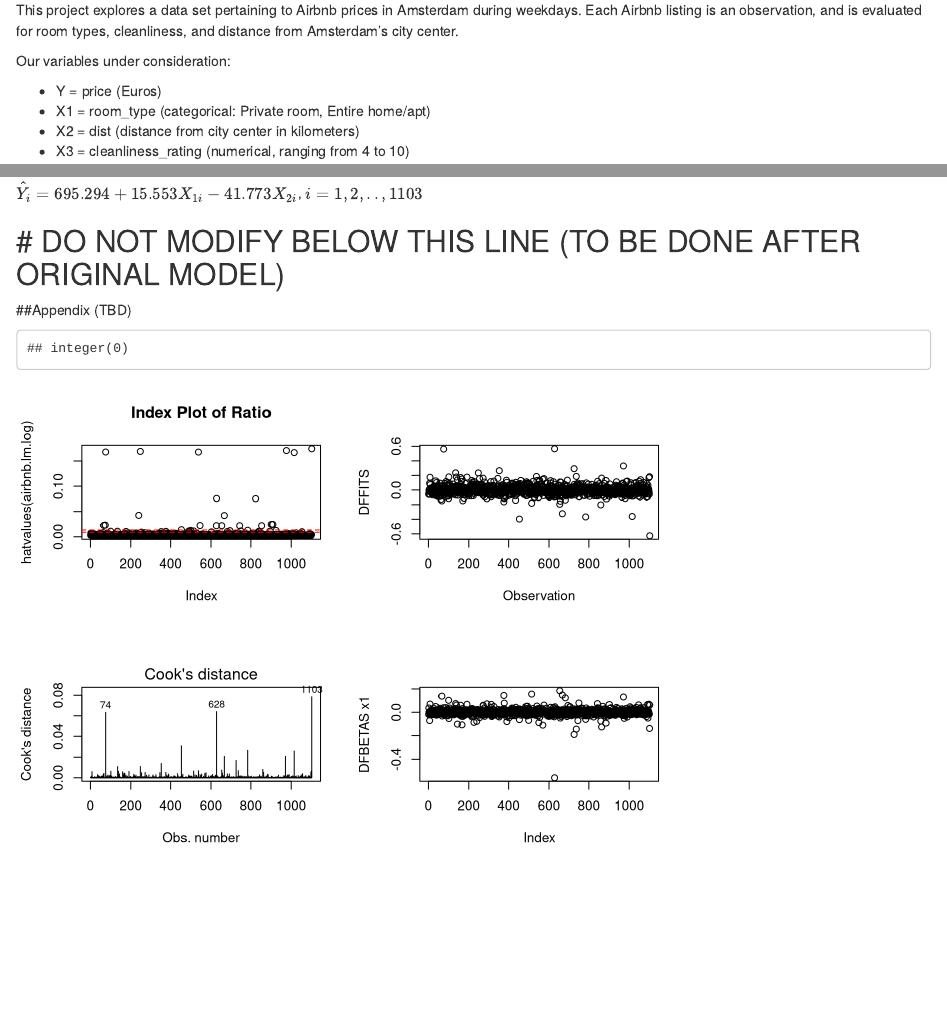
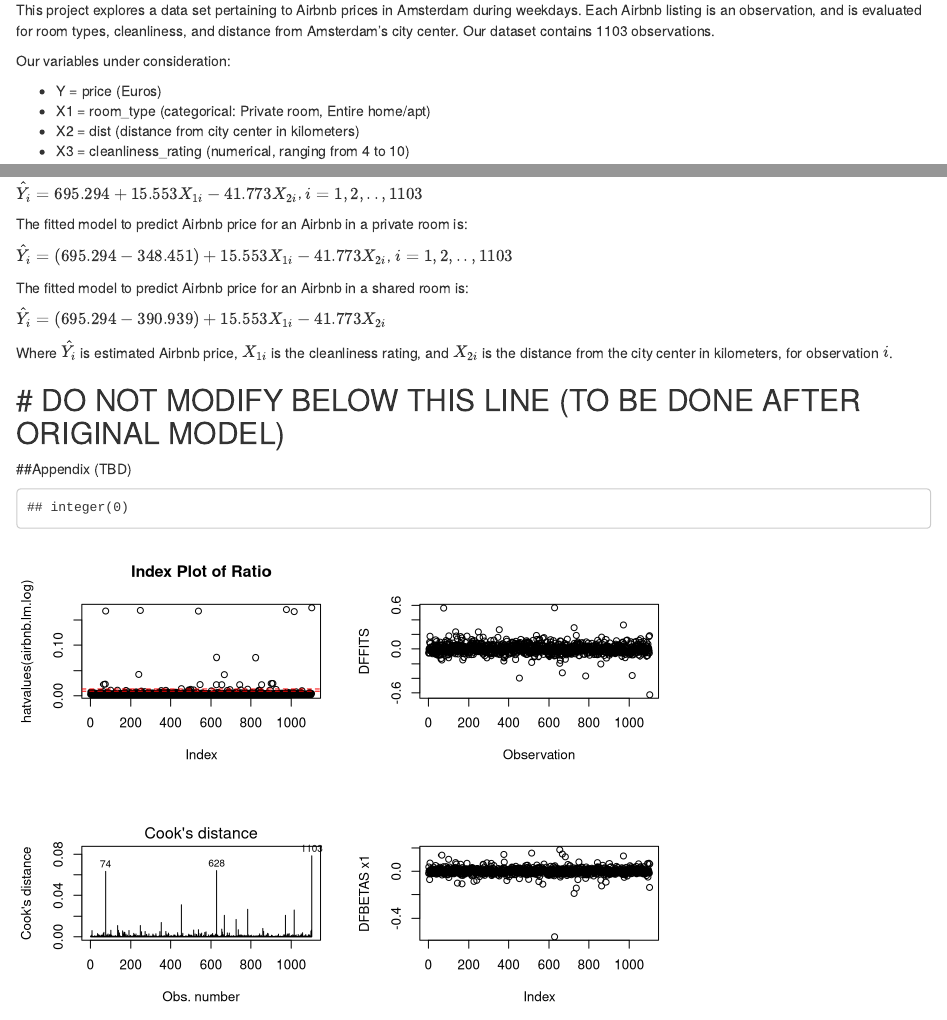
Before and after one commit to allencliu/STA463Project2, an R Markdown document (STA463Project2.Rmd): the page in a window 1100 px wide, from 180 px down, and a second part further down, joined at a grey line. Rendered offline with R 4.5, knitr and Pandoc, with nearby package versions.

Commit message:
Added more interpretations, need confidence interval and conclusion

````diff
--- a/STA463Project2.Rmd
+++ b/STA463Project2.Rmd
@@ -3,8 +3,8 @@ title: "STA463Project2"
 author: "Steve, Jairus, Allen"
 date: '2023-04-27'
 output:
+  html_document: default
   word_document: default
-  html_document: default
 ---
 
 ```{r setup, include=FALSE}
@@ -19,7 +19,7 @@ library(car)
 
 ## I. Introduction
 
-This project explores a data set pertaining to Airbnb prices in Amsterdam during weekdays. Each Airbnb listing is an observation, and is evaluated for room types, cleanliness, and distance from Amsterdam's city center.
+This project explores a data set pertaining to Airbnb prices in Amsterdam during weekdays. Each Airbnb listing is an observation, and is evaluated for room types, cleanliness, and distance from Amsterdam's city center. Our dataset contains 1103 observations.
 
 Our variables under consideration:
 
@@ -170,11 +170,15 @@ The fitted model to predict Airbnb price for an Airbnb in an entire home/apt is:
 
 $\hat{Y_i} = 695.294 + 15.553X_{1i} -41.773X_{2i}$, $i = 1, 2, .., 1103$
 
+The fitted model to predict Airbnb price for an Airbnb in a private room is:
 
+$\hat{Y_i} = (695.294 - 348.451) + 15.553X_{1i} -41.773X_{2i}$, $i = 1, 2, .., 1103$
 
+The fitted model to predict Airbnb price for an Airbnb in a shared room is:
 
+$\hat{Y_i} = (695.294 - 390.939) + 15.553X_{1i} -41.773X_{2i}$
 
-
+Where $\hat{Y_i}$ is estimated Airbnb price, $X_{1i}$ is the cleanliness rating, and $X_{2i}$ is the distance from the city center in kilometers, for observation $i$.
 
 
 # DO NOT MODIFY BELOW THIS LINE (TO BE DONE AFTER ORIGINAL MODEL)
````
